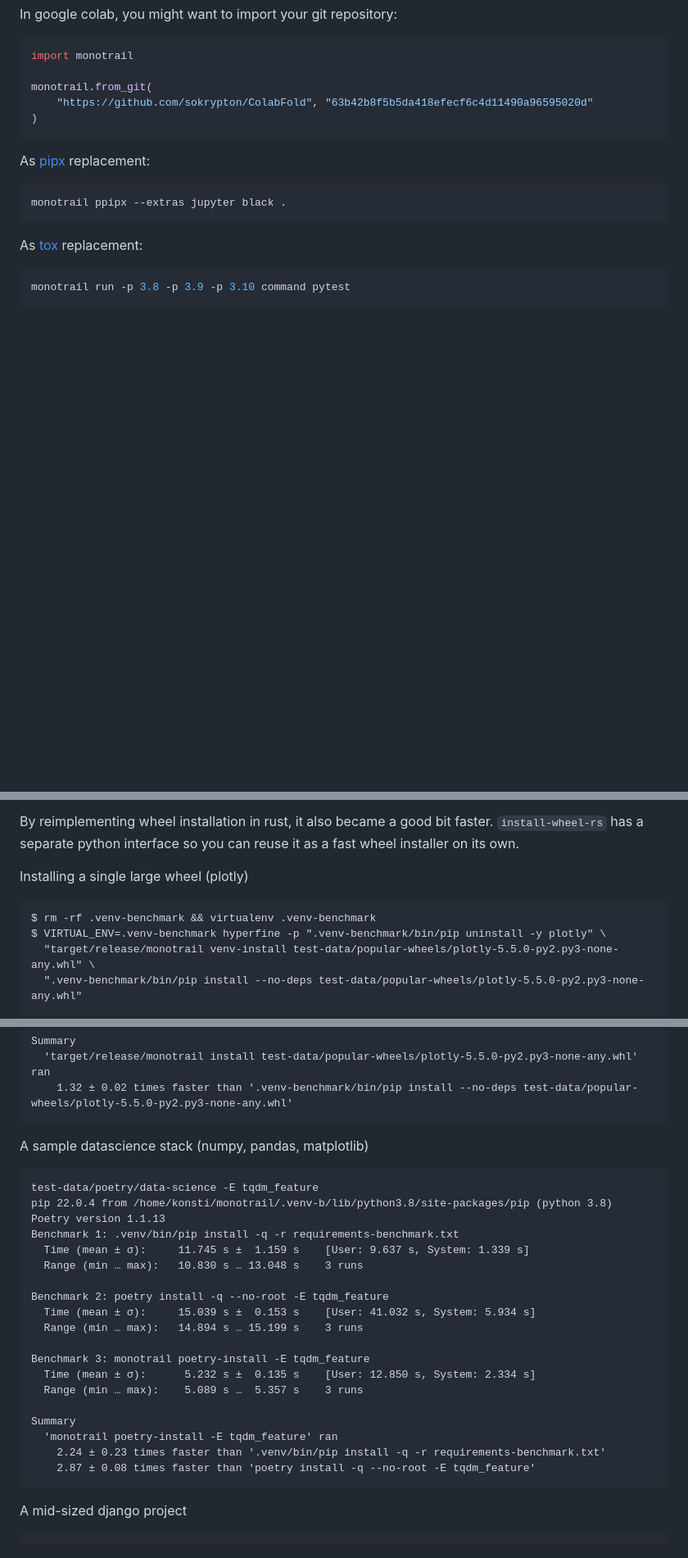
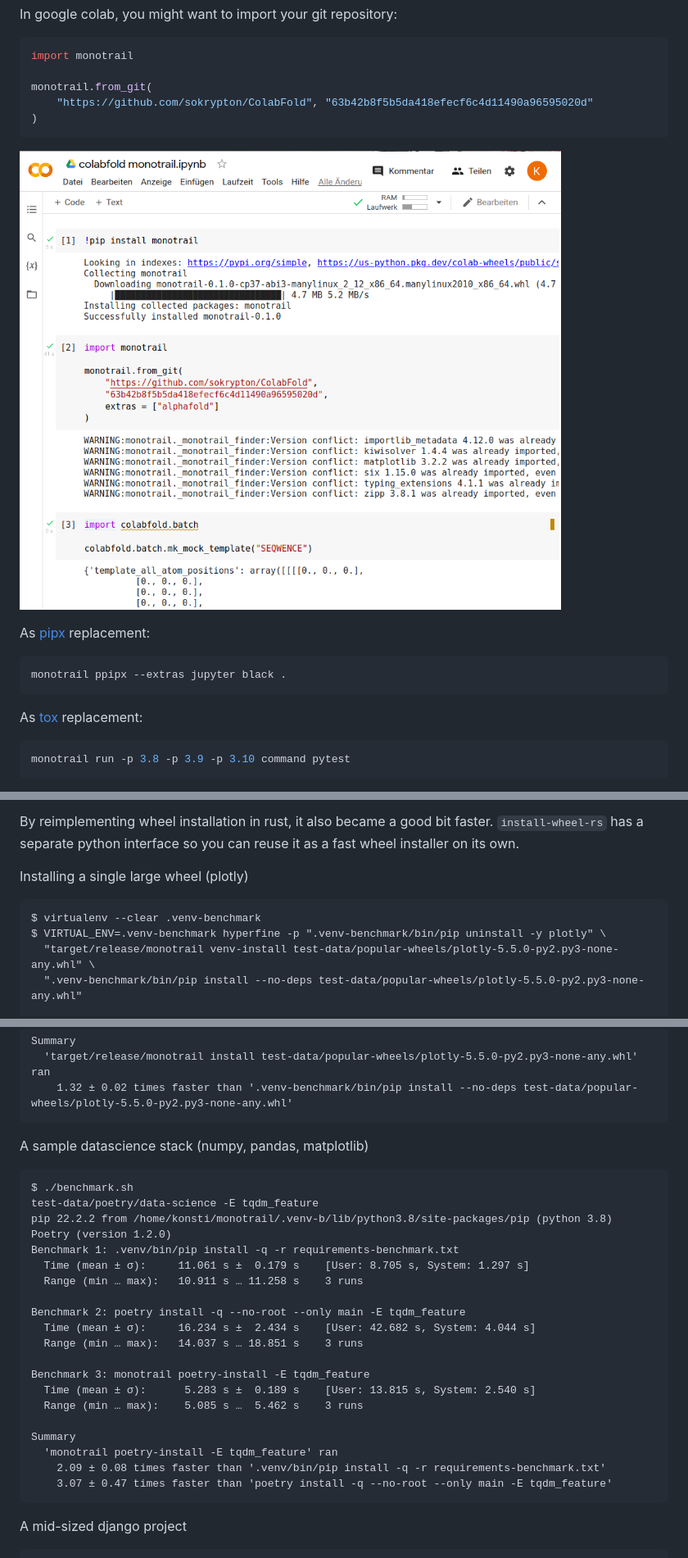
Before and after one commit to konstin/poc-monotrail, a Markdown page: Readme.md, 3 parts joined by grey strips. Shown: that part at 82% size. GitHub-like rendering; pictures changed too: resources/colabfold-monotrail.png (added); blank space fills up the shorter version.

Commit message:
Update readme benchmarks

````diff
--- a/Readme.md
+++ b/Readme.md
@@ -75,6 +75,8 @@ monotrail.from_git(
 )
 ```
 
+![A google colab screenshot showing the above snippet in action](resources/colabfold-monotrail.png)
+
 As [pipx](https://github.com/pypa/pipx) replacement:
 
 ```shell
@@ -121,7 +123,7 @@ By reimplementing wheel installation in rust, it also became a good bit faster.
 Installing a single large wheel (plotly)
 
 ```
-$ rm -rf .venv-benchmark && virtualenv .venv-benchmark
+$ virtualenv --clear .venv-benchmark
 $ VIRTUAL_ENV=.venv-benchmark hyperfine -p ".venv-benchmark/bin/pip uninstall -y plotly" \
   "target/release/monotrail venv-install test-data/popular-wheels/plotly-5.5.0-py2.py3-none-any.whl" \
   ".venv-benchmark/bin/pip install --no-deps test-data/popular-wheels/plotly-5.5.0-py2.py3-none-any.whl"
@@ -142,25 +144,26 @@ Summary
 A sample datascience stack (numpy, pandas, matplotlib)
 
 ```
+$ ./benchmark.sh
 test-data/poetry/data-science -E tqdm_feature
-pip 22.0.4 from /home/konsti/monotrail/.venv-b/lib/python3.8/site-packages/pip (python 3.8)
-Poetry version 1.1.13
+pip 22.2.2 from /home/konsti/monotrail/.venv-b/lib/python3.8/site-packages/pip (python 3.8)
+Poetry (version 1.2.0)
 Benchmark 1: .venv/bin/pip install -q -r requirements-benchmark.txt
-  Time (mean ± σ):     11.745 s ±  1.159 s    [User: 9.637 s, System: 1.339 s]
-  Range (min … max):   10.830 s … 13.048 s    3 runs
+  Time (mean ± σ):     11.061 s ±  0.179 s    [User: 8.705 s, System: 1.297 s]
+  Range (min … max):   10.911 s … 11.258 s    3 runs
 
-Benchmark 2: poetry install -q --no-root -E tqdm_feature
-  Time (mean ± σ):     15.039 s ±  0.153 s    [User: 41.032 s, System: 5.934 s]
-  Range (min … max):   14.894 s … 15.199 s    3 runs
+Benchmark 2: poetry install -q --no-root --only main -E tqdm_feature
+  Time (mean ± σ):     16.234 s ±  2.434 s    [User: 42.682 s, System: 4.044 s]
+  Range (min … max):   14.037 s … 18.851 s    3 runs
 
 Benchmark 3: monotrail poetry-install -E tqdm_feature
-  Time (mean ± σ):      5.232 s ±  0.135 s    [User: 12.850 s, System: 2.334 s]
-  Range (min … max):    5.089 s …  5.357 s    3 runs
+  Time (mean ± σ):      5.283 s ±  0.189 s    [User: 13.815 s, System: 2.540 s]
+  Range (min … max):    5.085 s …  5.462 s    3 runs
 
 Summary
   'monotrail poetry-install -E tqdm_feature' ran
-    2.24 ± 0.23 times faster than '.venv/bin/pip install -q -r requirements-benchmark.txt'
-    2.87 ± 0.08 times faster than 'poetry install -q --no-root -E tqdm_feature'
+    2.09 ± 0.08 times faster than '.venv/bin/pip install -q -r requirements-benchmark.txt'
+    3.07 ± 0.47 times faster than 'poetry install -q --no-root --only main -E tqdm_feature'
 ```
 
 A mid-sized django project
````
Also changed, not shown: 3 other files.
